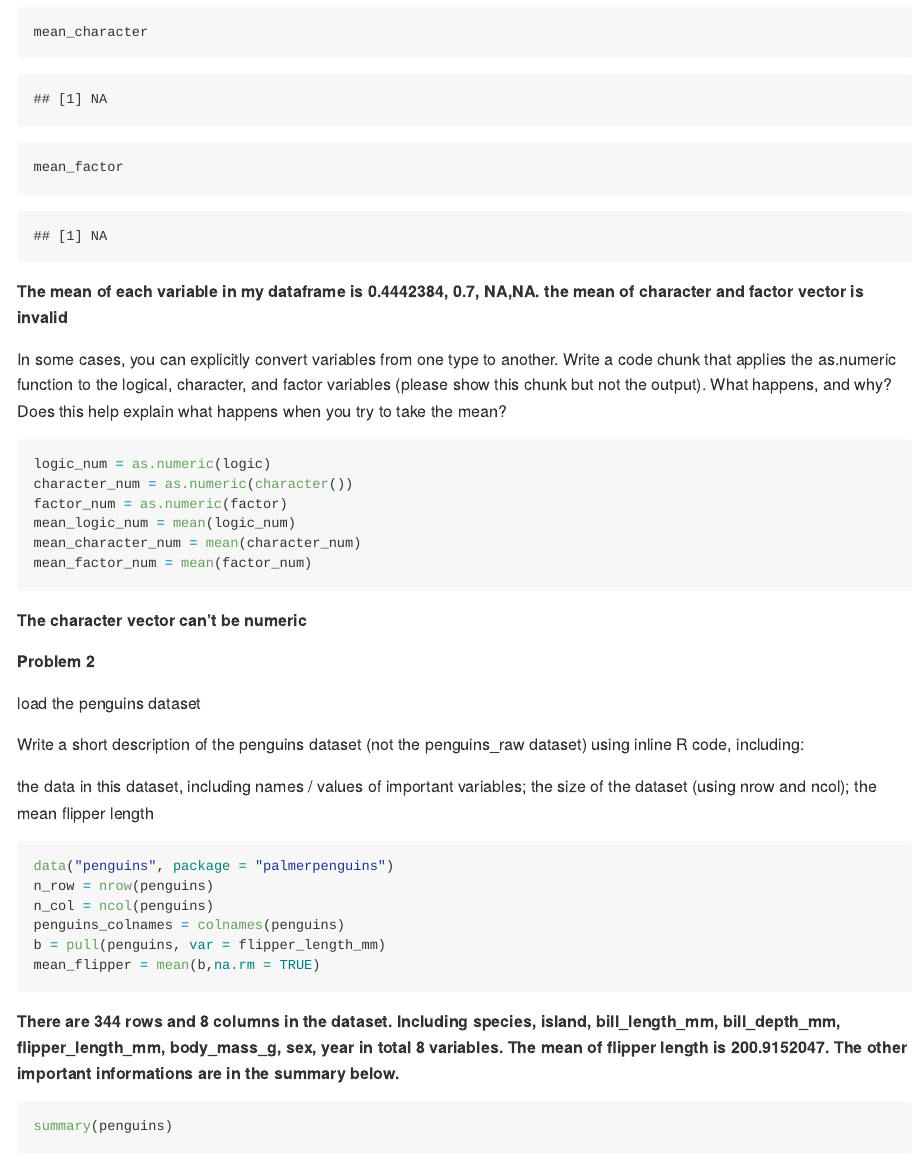
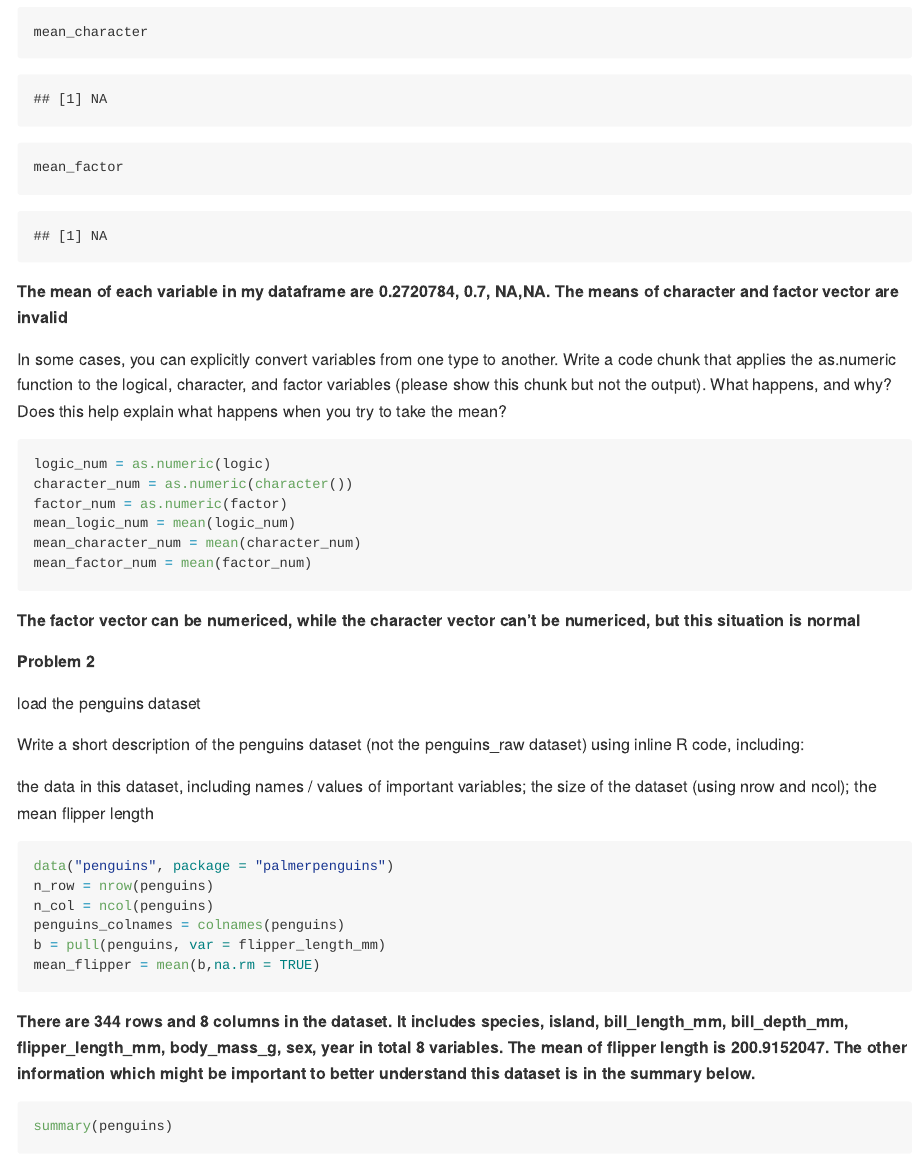
Before and after one commit to YijingTao/p8105_hw1_yt2785, an R Markdown document (p8105_hw1_yt2785.Rmd): the page in a window 1100 px wide, from 1400 px down. The pictures show the output file p8105_hw1_yt2785.md that the author committed with the source, drawn offline in the style of GitHub; long lines of code are wrapped.

Commit message:
p8105_hw1_yt2785_final_final_version

````diff
--- a/p8105_hw1_yt2785.Rmd
+++ b/p8105_hw1_yt2785.Rmd
@@ -50,7 +50,7 @@ mean_character
 mean_factor
 ```
 
-**The mean of each variable in my dataframe is `r mean_change`, `r mean_logic`, `r mean_character`,`r mean_factor`. the mean of character and factor vector is invalid**
+**The mean of each variable in my dataframe are `r mean_change`, `r mean_logic`, `r mean_character`,`r mean_factor`. The means of character and factor vector are invalid**
 
 In some cases, you can explicitly convert variables from one type to another. Write a code chunk that applies the as.numeric function to the logical, character, and factor variables (please show this chunk but not the output). What happens, and why? Does this help explain what happens when you try to take the mean?
 
@@ -63,7 +63,7 @@ mean_character_num = mean(character_num)
 mean_factor_num = mean(factor_num)
 ```
 
-**The character vector can't be numeric**
+**The factor vector can be numericed, while the character vector can't be numericed, but this situation is normal**
 
 
 **Problem 2**
@@ -85,7 +85,7 @@ b = pull(penguins, var = flipper_length_mm)
 mean_flipper = mean(b,na.rm = TRUE)
 ```
 
-**There are `r n_row` rows and `r n_col` columns in the dataset. Including `r penguins_colnames` in total 8 variables. The mean of flipper length is `r mean_flipper`. The other important informations are in the summary below.**
+**There are `r n_row` rows and `r n_col` columns in the dataset. It includes `r penguins_colnames` in total 8 variables. The mean of flipper length is `r mean_flipper`. The other information which might be important to better understand this dataset is in the summary below.**
 
 ```{r}
 summary(penguins)
````
Also changed, not shown: p8105_hw1_yt2785.md, penguins_plot.pdf.
